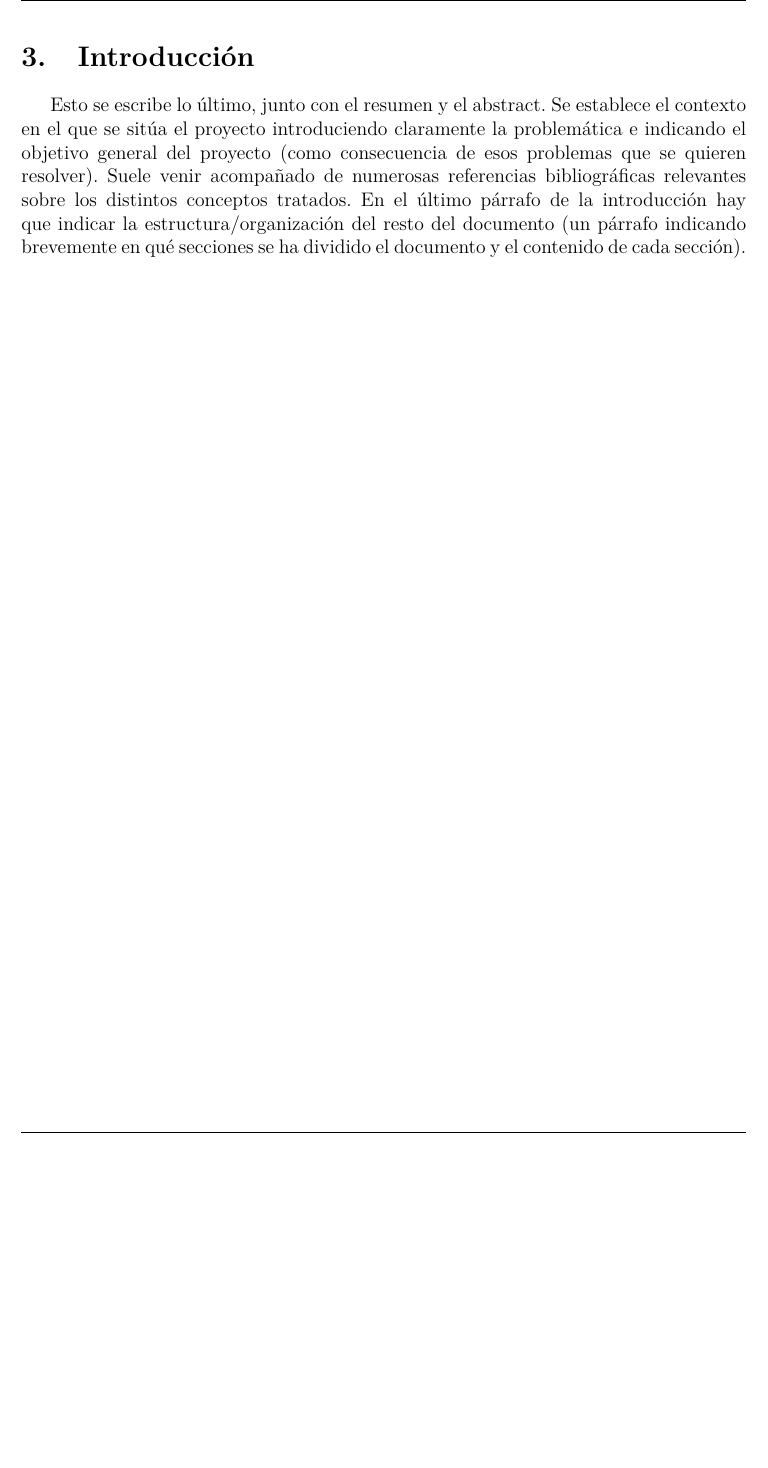
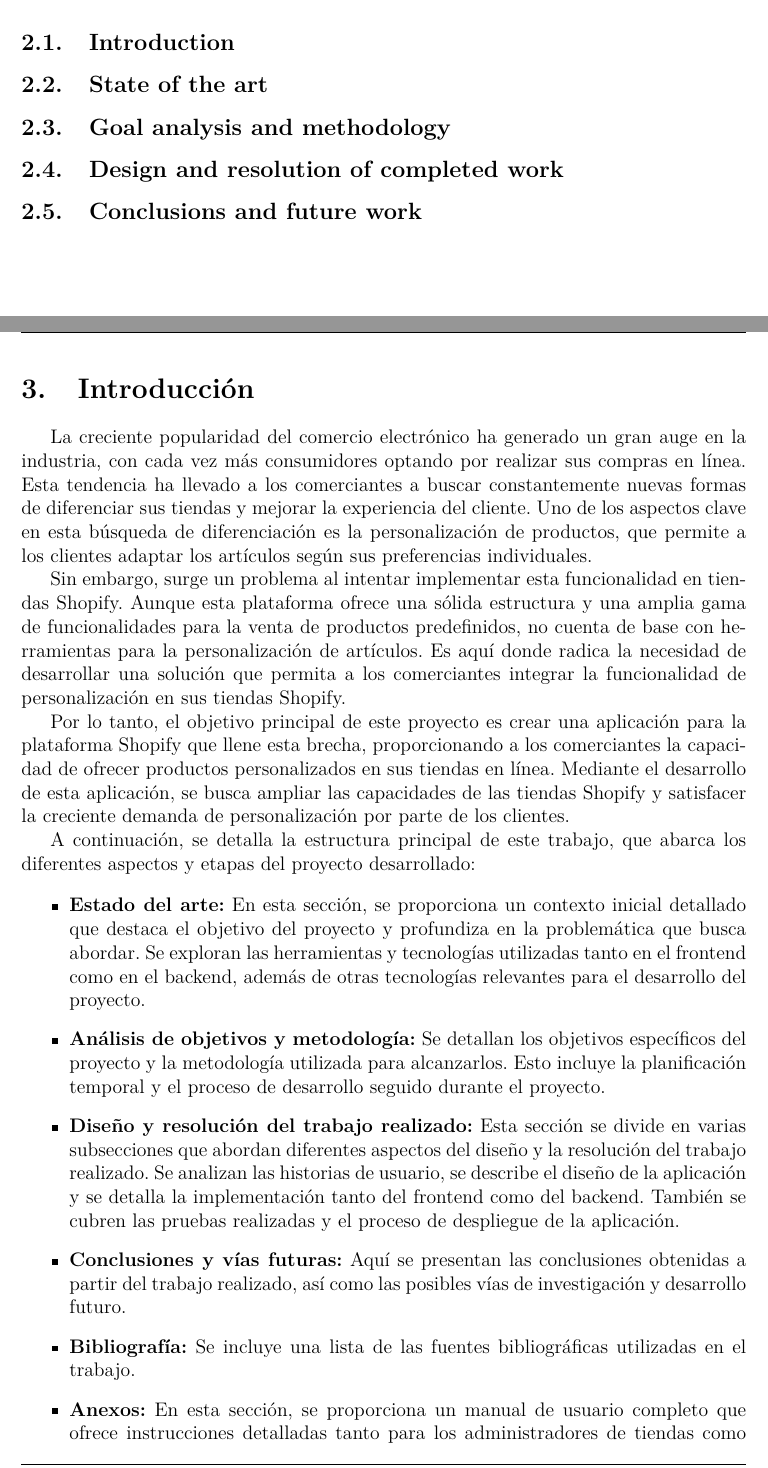
Before and after one commit to rubenassasin4/MiTFGRubenSanchezFernandez, a LaTeX document (TFG-Rubén-Sánchez.tex): part of page 8 of 81 before the commit and two parts of pages 8 and 9 of 83 after it, the two joined at a grey line, cut at the place of the change, the shorter picture padded with empty space. Compiled offline with pdfLaTeX.

Commit message:
Introducción completada

```diff
--- a/TFG-Rubén-Sánchez.tex
+++ b/TFG-Rubén-Sánchez.tex
@@ -147,6 +147,16 @@ ESTILO DE REDACCIÓN APLICABLE A TODO EL DOCUMENTO: evitaremos el uso de la prim
 \section{Extended abstract}
 Resumen extendido en inglés (2000 palabras). En el abstract conviene replicar de algún modo la estructura de la memoria en sí: (i) introducción, (ii) estado del arte, (iii) objetivos y metodología, (iv) diseño y resolución del trabajo, (v) conclusiones y trabajo futuro. El contenido del abstract tiene que abarcar todos esos conceptos en ese orden.
 
+\subsection{Introduction}
+
+\subsection{State of the art}
+
+\subsection{Goal analysis and methodology}
+
+\subsection{Design and resolution of completed work }
+
+\subsection{Conclusions and future work }
+
 % Fin de la primera parte
 \cleardoublepage
 
@@ -155,7 +165,43 @@ Resumen extendido en inglés (2000 palabras). En el abstract conviene replicar d
 \setcounter{page}{1} % Reinicia el contador de página
 
 \section{Introducción}
-Esto se escribe lo último, junto con el resumen y el abstract. Se establece el contexto en el que se sitúa el proyecto introduciendo claramente la problemática e indicando el objetivo general del proyecto (como consecuencia de esos problemas que se quieren resolver). Suele venir acompañado de numerosas referencias bibliográficas relevantes sobre los distintos conceptos tratados. En el último párrafo de la introducción hay que indicar la estructura/organización del resto del documento (un párrafo indicando brevemente en qué secciones se ha dividido el documento y el contenido de cada sección).
+La creciente popularidad del comercio electrónico ha generado un gran auge en la industria, con cada vez más consumidores optando por realizar
+sus compras en línea. Esta tendencia ha llevado a los comerciantes a buscar constantemente nuevas formas de diferenciar sus tiendas y mejorar
+la experiencia del cliente. Uno de los aspectos clave en esta búsqueda de diferenciación es la personalización de productos, que permite a los
+clientes adaptar los artículos según sus preferencias individuales.
+
+Sin embargo, surge un problema al intentar implementar esta funcionalidad en tiendas Shopify. Aunque esta plataforma ofrece una sólida estructura
+y una amplia gama de funcionalidades para la venta de productos predefinidos, no cuenta de base con herramientas para la personalización de artículos.
+Es aquí donde radica la necesidad de desarrollar una solución que permita a los comerciantes integrar la funcionalidad de personalización en sus tiendas Shopify.
+
+Por lo tanto, el objetivo principal de este proyecto es crear una aplicación para la plataforma Shopify que llene esta brecha, proporcionando a los comerciantes
+la capacidad de ofrecer productos personalizados en sus tiendas en línea. Mediante el desarrollo de esta aplicación, se busca ampliar las capacidades
+de las tiendas Shopify y satisfacer la creciente demanda de personalización por parte de los clientes.
+
+A continuación, se detalla la estructura principal de este trabajo, que abarca los diferentes aspectos y etapas del proyecto desarrollado:
+
+\begin{itemize}
+    \item \textbf{Estado del arte:} En esta sección, se proporciona un contexto inicial detallado que destaca el objetivo del proyecto y profundiza
+    en la problemática que busca abordar. Se exploran las herramientas y tecnologías utilizadas tanto en el frontend como en el backend, además
+    de otras tecnologías relevantes para el desarrollo del proyecto.
+
+    \item \textbf{Análisis de objetivos y metodología:} Se detallan los objetivos específicos del proyecto y la metodología utilizada para alcanzarlos.
+    Esto incluye la planificación temporal y el proceso de desarrollo seguido durante el proyecto.
+
+    \item \textbf{Diseño y resolución del trabajo realizado:} Esta sección se divide en varias subsecciones que abordan diferentes aspectos
+    del diseño y la resolución del trabajo realizado. Se analizan las historias de usuario, se describe el diseño de la aplicación y se detalla
+    la implementación tanto del frontend como del backend. También se cubren las pruebas realizadas y el proceso de despliegue de la aplicación.
+
+    \item \textbf{Conclusiones y vías futuras:} Aquí se presentan las conclusiones obtenidas a partir del trabajo realizado, así como las posibles
+    vías de investigación y desarrollo futuro.
+
+    \item \textbf{Bibliografía:} Se incluye una lista de las fuentes bibliográficas utilizadas en el trabajo.
+
+    \item \textbf{Anexos:} En esta sección, se proporciona un manual de usuario completo que ofrece instrucciones detalladas tanto para los
+    administradores de tiendas como para los clientes. El manual abarca desde la instalación y configuración inicial de la aplicación en la
+    tienda hasta las instrucciones sobre cómo utilizar las funcionalidades ofrecidas por la aplicación para personalizar productos.
+
+\end{itemize}
 
 \clearpage
 \section{Estado del arte}
```
Also changed, not shown: 7 other files.
